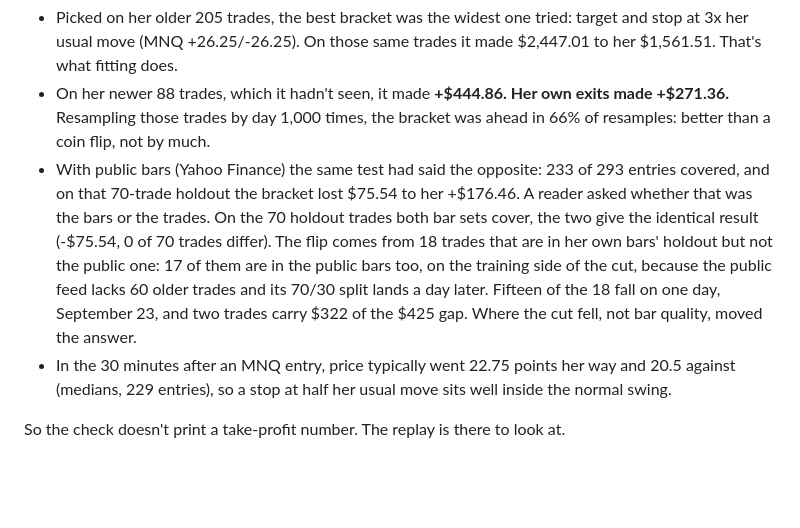
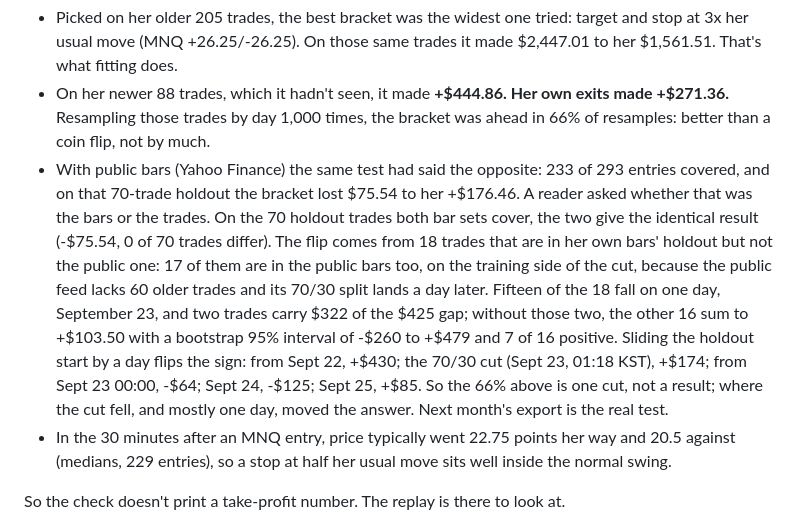
Before and after one commit to ssap-pa/tilt-check, a Markdown page: README.md, the part around the change. GitHub-like rendering; blank space fills up the shorter version.

Commit message:
README: the holdout sign depends on where the cut falls; concentration numbers up front
Co-Authored-By: Claude Fable 5.1 <noreply@anthropic.com>

```diff
--- a/README.md
+++ b/README.md
@@ -123,7 +123,7 @@ On her account, with her own NinjaTrader 1-minute bars (all 293 entries covered;
 
 - Picked on her older 205 trades, the best bracket was the widest one tried: target and stop at 3x her usual move (MNQ +26.25/-26.25). On those same trades it made $2,447.01 to her $1,561.51. That's what fitting does.
 - On her newer 88 trades, which it hadn't seen, it made **+$444.86. Her own exits made +$271.36.** Resampling those trades by day 1,000 times, the bracket was ahead in 66% of resamples: better than a coin flip, not by much.
-- With public bars (Yahoo Finance) the same test had said the opposite: 233 of 293 entries covered, and on that 70-trade holdout the bracket lost $75.54 to her +$176.46. A reader asked whether that was the bars or the trades. On the 70 holdout trades both bar sets cover, the two give the identical result (-$75.54, 0 of 70 trades differ). The flip comes from 18 trades that are in her own bars' holdout but not the public one: 17 of them are in the public bars too, on the training side of the cut, because the public feed lacks 60 older trades and its 70/30 split lands a day later. Fifteen of the 18 fall on one day, September 23, and two trades carry $322 of the $425 gap. Where the cut fell, not bar quality, moved the answer.
+- With public bars (Yahoo Finance) the same test had said the opposite: 233 of 293 entries covered, and on that 70-trade holdout the bracket lost $75.54 to her +$176.46. A reader asked whether that was the bars or the trades. On the 70 holdout trades both bar sets cover, the two give the identical result (-$75.54, 0 of 70 trades differ). The flip comes from 18 trades that are in her own bars' holdout but not the public one: 17 of them are in the public bars too, on the training side of the cut, because the public feed lacks 60 older trades and its 70/30 split lands a day later. Fifteen of the 18 fall on one day, September 23, and two trades carry $322 of the $425 gap; without those two, the other 16 sum to +$103.50 with a bootstrap 95% interval of -$260 to +$479 and 7 of 16 positive. Sliding the holdout start by a day flips the sign: from Sept 22, +$430; the 70/30 cut (Sept 23, 01:18 KST), +$174; from Sept 23 00:00, -$64; Sept 24, -$125; Sept 25, +$85. So the 66% above is one cut, not a result; where the cut fell, and mostly one day, moved the answer. Next month's export is the real test.
 - In the 30 minutes after an MNQ entry, price typically went 22.75 points her way and 20.5 against (medians, 229 entries), so a stop at half her usual move sits well inside the normal swing.
 
 So the check doesn't print a take-profit number. The replay is there to look at.
```
